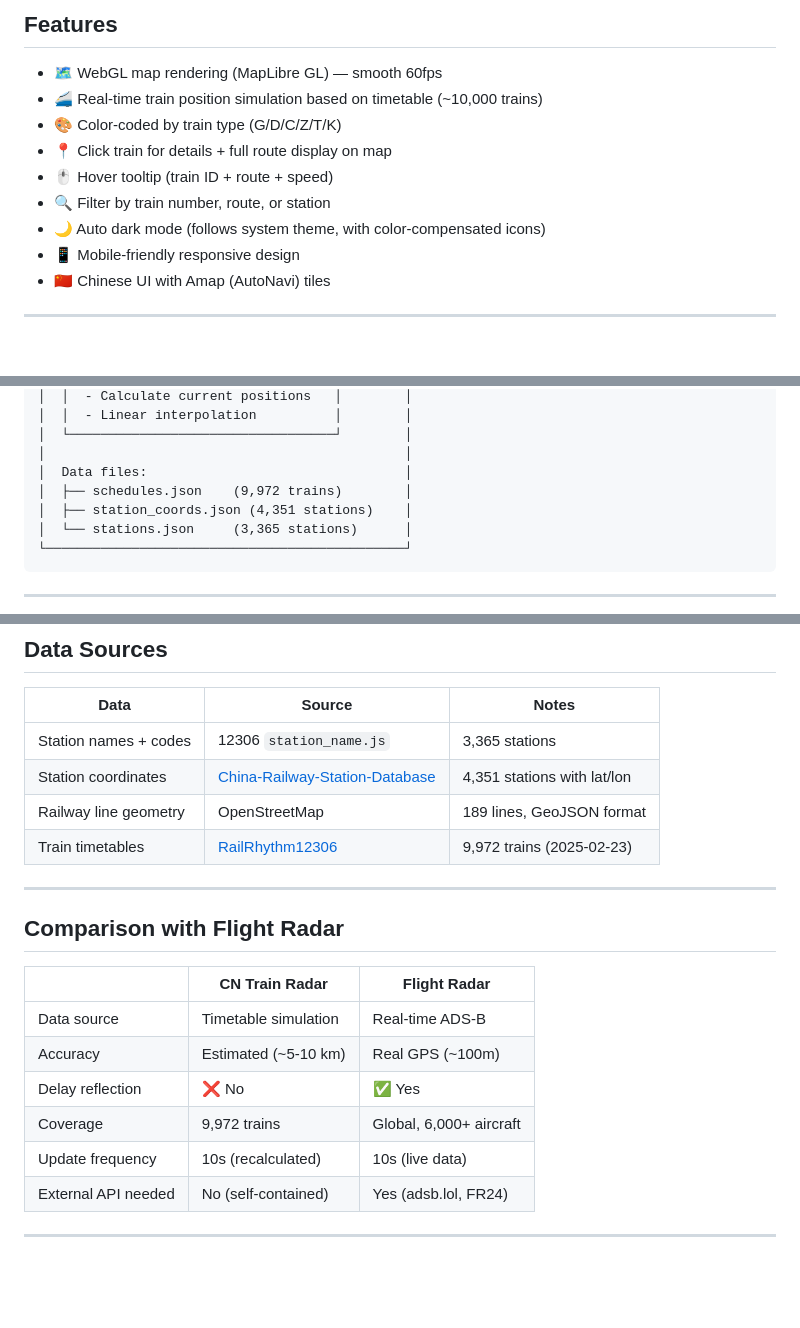
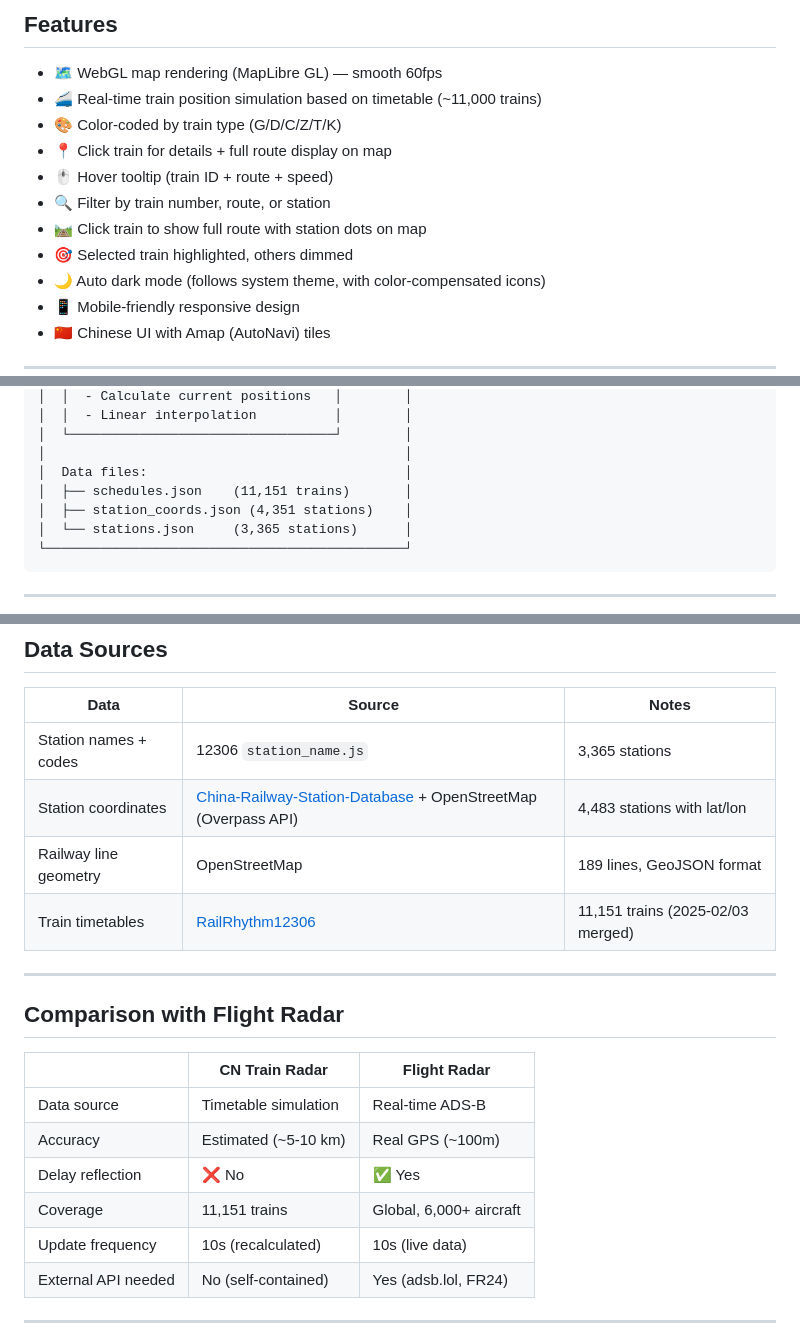
Before and after one commit to hydavinci/cntrainradar, a Markdown page: README.md, 3 parts joined by grey strips. GitHub-like rendering; blank space fills up the shorter version.

Commit message:
docs: update README with latest stats (11,151 trains)

```diff
--- a/README.md
+++ b/README.md
@@ -9,11 +9,13 @@ Real-time simulation of China's railway network. Train positions are calculated
 ## Features
 
 - 🗺️ WebGL map rendering (MapLibre GL) — smooth 60fps
-- 🚄 Real-time train position simulation based on timetable (~10,000 trains)
+- 🚄 Real-time train position simulation based on timetable (~11,000 trains)
 - 🎨 Color-coded by train type (G/D/C/Z/T/K)
 - 📍 Click train for details + full route display on map
 - 🖱️ Hover tooltip (train ID + route + speed)
 - 🔍 Filter by train number, route, or station
+- 🛤️ Click train to show full route with station dots on map
+- 🎯 Selected train highlighted, others dimmed
 - 🌙 Auto dark mode (follows system theme, with color-compensated icons)
 - 📱 Mobile-friendly responsive design
 - 🇨🇳 Chinese UI with Amap (AutoNavi) tiles
@@ -47,7 +49,7 @@ Real-time simulation of China's railway network. Train positions are calculated
 │  └──────────────────────────────────┘        │
 │                                              │
 │  Data files:                                 │
-│  ├── schedules.json    (9,972 trains)        │
+│  ├── schedules.json    (11,151 trains)       │
 │  ├── station_coords.json (4,351 stations)    │
 │  └── stations.json     (3,365 stations)      │
 └──────────────────────────────────────────────┘
@@ -235,9 +237,9 @@ curl http://127.0.0.1:3002/api/health
 | Data | Source | Notes |
 |------|--------|-------|
 | Station names + codes | 12306 `station_name.js` | 3,365 stations |
-| Station coordinates | [China-Railway-Station-Database](https://github.com/undef-i/China-Railway-Station-Database) | 4,351 stations with lat/lon |
+| Station coordinates | [China-Railway-Station-Database](https://github.com/undef-i/China-Railway-Station-Database) + OpenStreetMap (Overpass API) | 4,483 stations with lat/lon |
 | Railway line geometry | OpenStreetMap | 189 lines, GeoJSON format |
-| Train timetables | [RailRhythm12306](https://github.com/wj0575/RailRhythm12306) | 9,972 trains (2025-02-23) |
+| Train timetables | [RailRhythm12306](https://github.com/wj0575/RailRhythm12306) | 11,151 trains (2025-02/03 merged) |
 
 ---
 
@@ -248,7 +250,7 @@ curl http://127.0.0.1:3002/api/health
 | Data source | Timetable simulation | Real-time ADS-B |
 | Accuracy | Estimated (~5-10 km) | Real GPS (~100m) |
 | Delay reflection | ❌ No | ✅ Yes |
-| Coverage | 9,972 trains | Global, 6,000+ aircraft |
+| Coverage | 11,151 trains | Global, 6,000+ aircraft |
 | Update frequency | 10s (recalculated) | 10s (live data) |
 | External API needed | No (self-contained) | Yes (adsb.lol, FR24) |
 
```
Also changed, not shown: other parts of README.md (+1 -1 lines).
